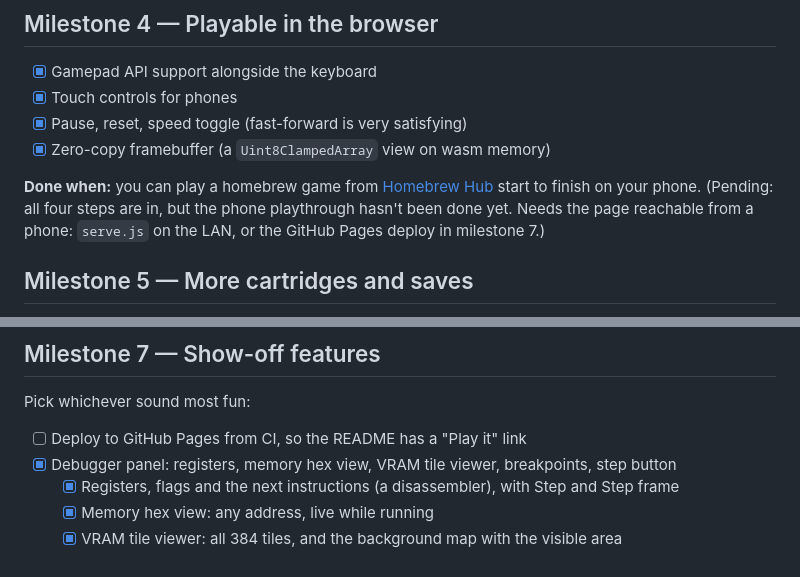
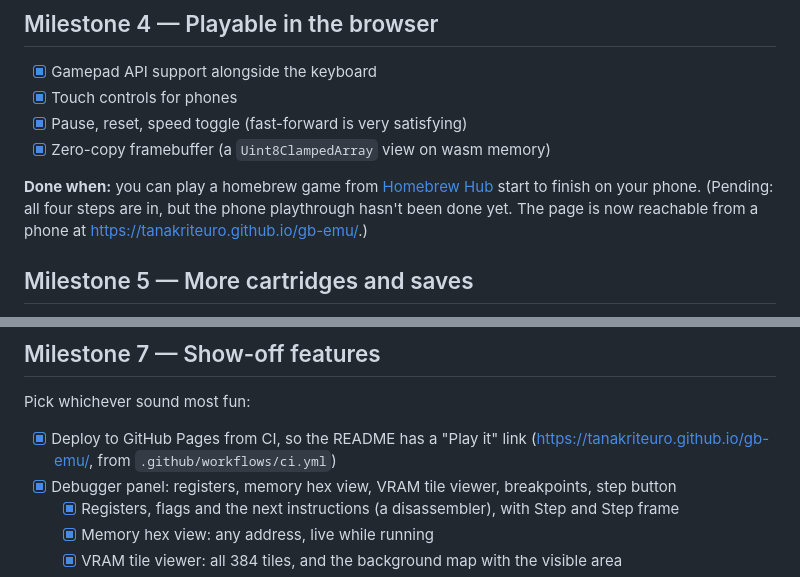
Before and after one commit to TanakritEuro/gb-emu, a Markdown page: docs/ROADMAP.md, 2 parts joined by grey strips. GitHub-like rendering.

Commit message:
Roadmap: GitHub Pages deploy done
Co-Authored-By: Claude Opus 5.5 <noreply@anthropic.com>

```diff
--- a/docs/ROADMAP.md
+++ b/docs/ROADMAP.md
@@ -67,8 +67,8 @@ First homebrew title screen shows up in the browser. 🎉
 
 **Done when:** you can play a homebrew game from [Homebrew Hub](https://hh.gbdev.io/)
 start to finish on your phone.
-(Pending: all four steps are in, but the phone playthrough hasn't been done yet. Needs the
-page reachable from a phone: `serve.js` on the LAN, or the GitHub Pages deploy in milestone 7.)
+(Pending: all four steps are in, but the phone playthrough hasn't been done yet. The page is
+now reachable from a phone at https://tanakriteuro.github.io/gb-emu/.)
 
 ## Milestone 5 — More cartridges and saves
 
@@ -94,7 +94,8 @@ needs MBC1 multicart wiring, which isn't planned.)
 
 Pick whichever sound most fun:
 
-- [ ] Deploy to GitHub Pages from CI, so the README has a "Play it" link
+- [x] Deploy to GitHub Pages from CI, so the README has a "Play it" link
+      (https://tanakriteuro.github.io/gb-emu/, from `.github/workflows/ci.yml`)
 - [x] Debugger panel: registers, memory hex view, VRAM tile viewer, breakpoints, step button
   - [x] Registers, flags and the next instructions (a disassembler), with Step and Step frame
   - [x] Memory hex view: any address, live while running
```
